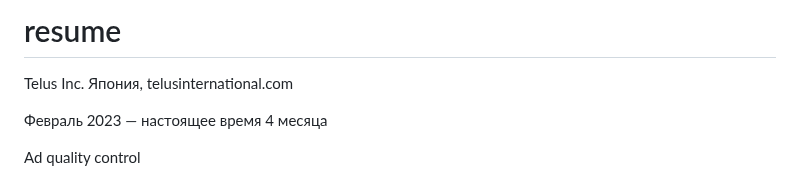
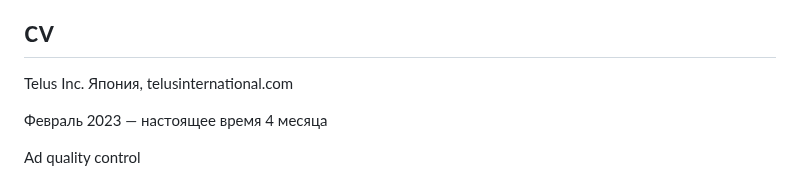
Before and after one commit to 43320888/43320888, a Markdown page: README.md, the part around the change. GitHub-like rendering.

```diff
--- a/README.md
+++ b/README.md
@@ -1,4 +1,4 @@
-# resume
+# cv
 Telus Inc.
 Япония, telusinternational.com
 
```
